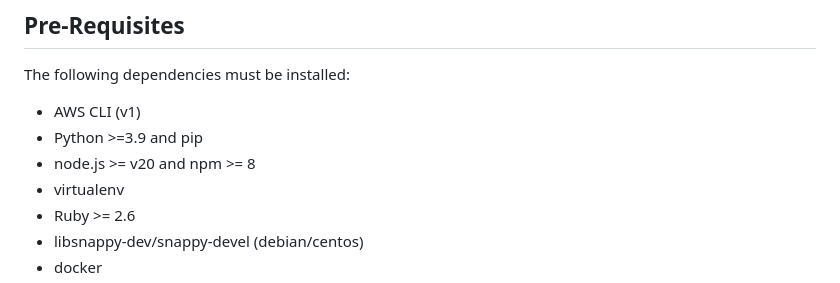
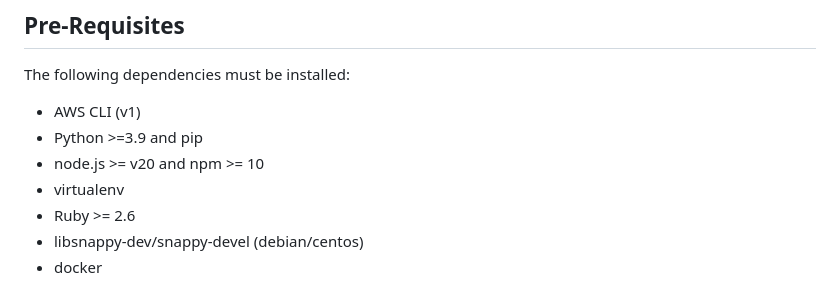
Before and after one commit to awslabs/amazon-s3-find-and-forget, a Markdown page: docs/LOCAL_DEVELOPMENT.md, the part around the change. Rendered like a GitHub page.

Commit message:
Update npm version

```diff
--- a/docs/LOCAL_DEVELOPMENT.md
+++ b/docs/LOCAL_DEVELOPMENT.md
@@ -9,7 +9,7 @@ The following dependencies must be installed:
 
 - AWS CLI (v1)
 - Python >=3.9 and pip
-- node.js >= v20 and npm >= 8
+- node.js >= v20 and npm >= 10
 - virtualenv
 - Ruby >= 2.6
 - libsnappy-dev/snappy-devel (debian/centos)
```
